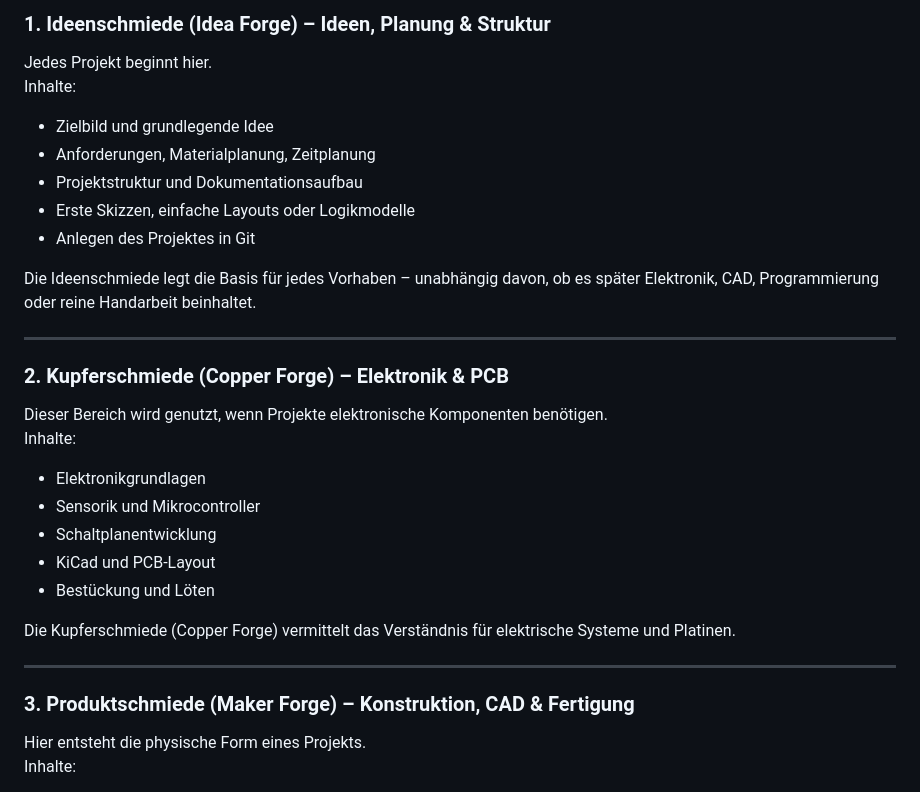
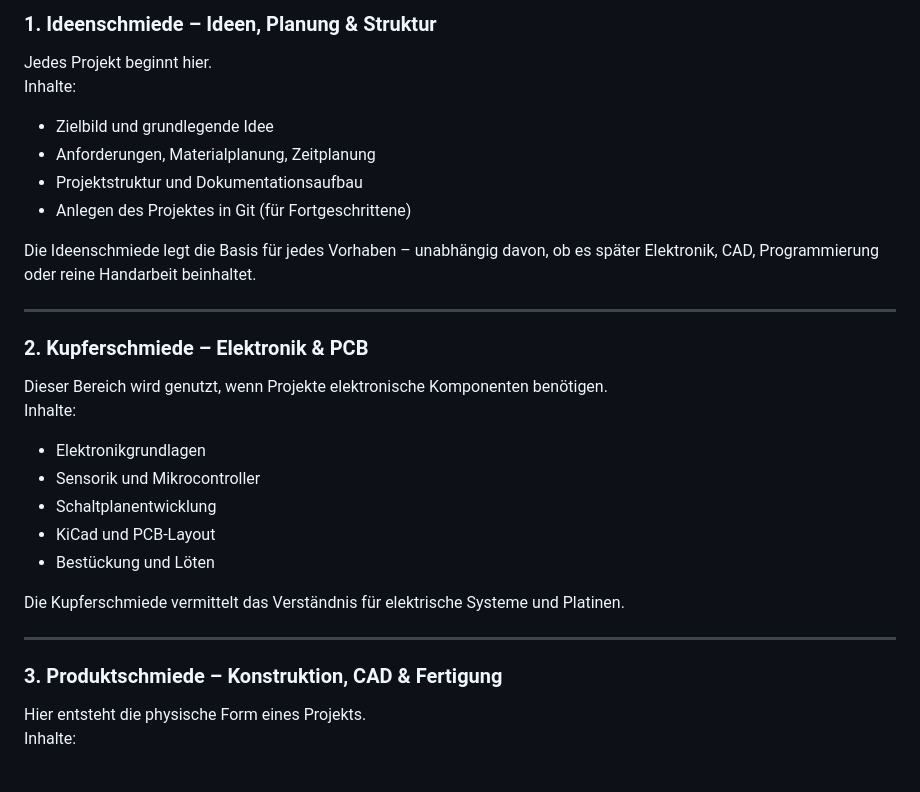
Before and after one commit to SkillForge-Git/SkillForge-website, a Markdown page: Vision.md, the part around one of its changes. Rendered like a GitHub page.

```diff
--- a/Vision.md
+++ b/Vision.md
@@ -58,18 +61,17 @@ Das Wissen aus den Säulen soll den Teilnehmern helfen eigne Projekte auch im Be
 
-### **1. Ideenschmiede (Idea Forge) – Ideen, Planung & Struktur**
+### **1. Ideenschmiede – Ideen, Planung & Struktur**
 Jedes Projekt beginnt hier.
 Inhalte:
 - Zielbild und grundlegende Idee
 - Anforderungen, Materialplanung, Zeitplanung
 - Projektstruktur und Dokumentationsaufbau
-- Erste Skizzen, einfache Layouts oder Logikmodelle
-- Anlegen des Projektes in Git
+- Anlegen des Projektes in Git (für Fortgeschrittene)
 
 Die Ideenschmiede legt die Basis für jedes Vorhaben – unabhängig davon, ob es später Elektronik, CAD, Programmierung oder reine Handarbeit beinhaltet.
 
 ---
 
-### **2. Kupferschmiede (Copper Forge) – Elektronik & PCB**
+### **2. Kupferschmiede – Elektronik & PCB**
 Dieser Bereich wird genutzt, wenn Projekte elektronische Komponenten benötigen.
 Inhalte:
 - Elektronikgrundlagen
@@ -78,11 +80,11 @@ Inhalte:
 - KiCad und PCB-Layout
 - Bestückung und Löten
 
-Die Kupferschmiede (Copper Forge) vermittelt das Verständnis für elektrische Systeme und Platinen.
+Die Kupferschmiede vermittelt das Verständnis für elektrische Systeme und Platinen.
 
 ---
 
-### **3. Produktschmiede (Maker Forge) – Konstruktion, CAD & Fertigung**
+### **3. Produktschmiede – Konstruktion, CAD & Fertigung**
 Hier entsteht die physische Form eines Projekts.
 Inhalte:
 - Design
```
Also changed, not shown: other parts of Vision.md (+41 -40 lines).
